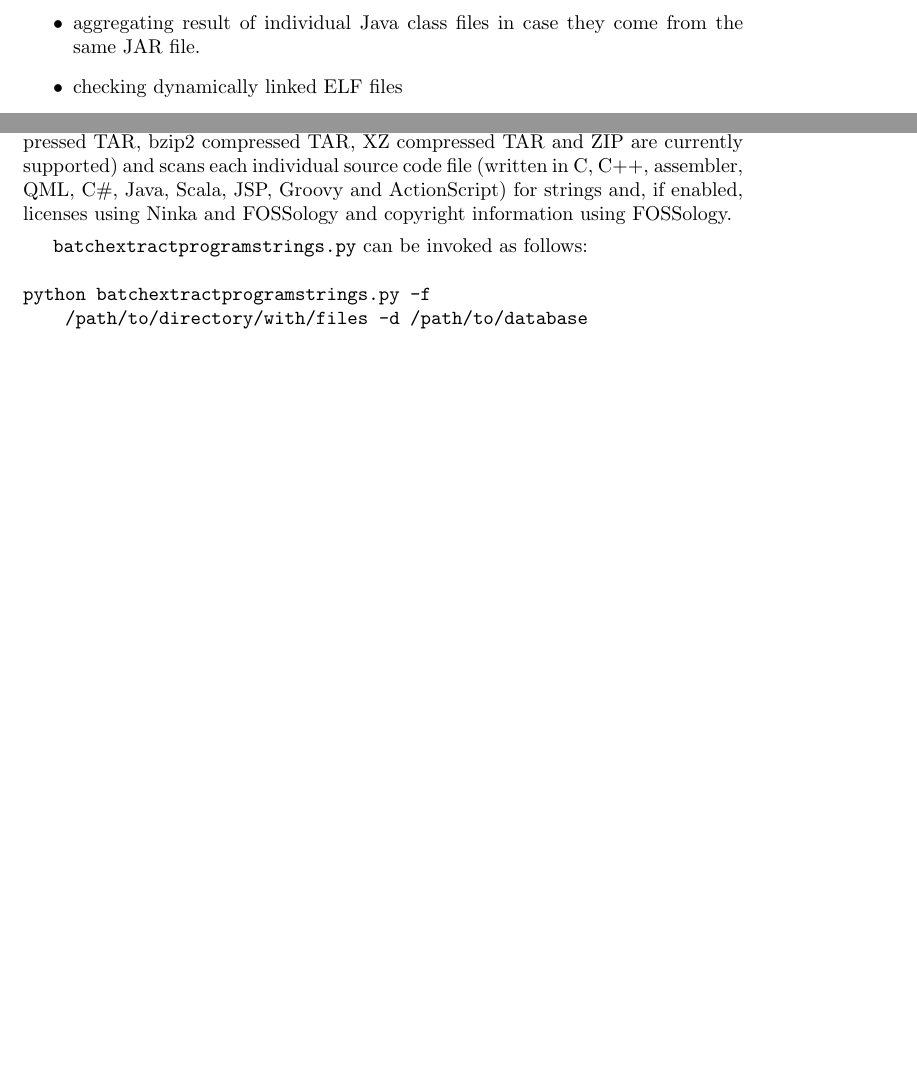
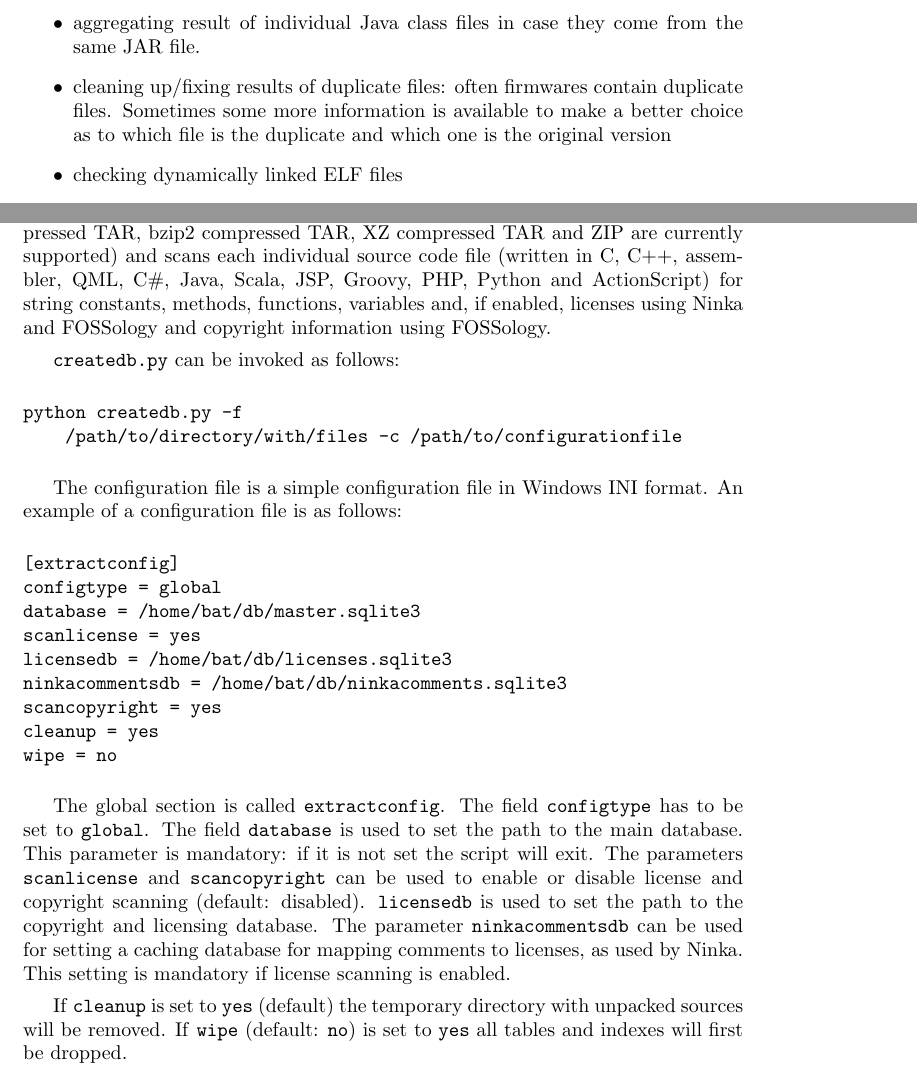
Before and after one commit to armijnhemel/binaryanalysis, a LaTeX document (doc/bat-manual.tex): two parts of pages 9 and 26 of 43 before the commit and two parts of pages 9 and 26 of 44 after it, joined at a grey line, cut so that both start at the same text, the shorter picture padded with empty space. Compiled offline with pdfLaTeX.

Commit message:
document changes for createdb.py

```diff
--- a/doc/bat-manual.tex
+++ b/doc/bat-manual.tex
@@ -280,6 +280,9 @@ Currently the following aggregators are available:
 \begin{itemize}
 \item aggregating result of individual Java class files in case they come from
 the same JAR file.
+\item cleaning up/fixing results of duplicate files: often firmwares contain
+duplicate files. Sometimes some more information is available to make a better
+choice as to which file is the duplicate and which one is the original version
 \item checking dynamically linked ELF files
 \item finding duplicate files
 \item finding licenses and versions of strings and function names that were
@@ -1316,16 +1318,47 @@ the future.
 It parses the file generated by \texttt{generatelist.py}, unpacks the files
 (gzip compressed TAR, bzip2 compressed TAR, XZ compressed TAR and ZIP are
 currently supported) and scans each individual source code file (written in C,
-C++, assembler, QML, C\#, Java, Scala, JSP, Groovy and ActionScript) for strings
-and, if enabled, licenses using Ninka and FOSSology and copyright information
-using FOSSology.
-
-\texttt{batchextractprogramstrings.py} can be invoked as follows:
-
-\begin{verbatim}
-python batchextractprogramstrings.py -f
-    /path/to/directory/with/files -d /path/to/database
-\end{verbatim}
+C++, assembler, QML, C\#, Java, Scala, JSP, Groovy, PHP, Python and
+ActionScript) for string constants, methods, functions, variables and, if
+enabled, licenses using Ninka and FOSSology and copyright information using
+FOSSology.
+
+\texttt{createdb.py} can be invoked as follows:
+
+\begin{verbatim}
+python createdb.py -f
+    /path/to/directory/with/files -c /path/to/configurationfile
+\end{verbatim}
+
+The configuration file is a simple configuration file in Windows INI format. An
+example of a configuration file is as follows:
+
+\begin{verbatim}
+[extractconfig]
+configtype = global
+database = /home/bat/db/master.sqlite3
+scanlicense = yes
+licensedb = /home/bat/db/licenses.sqlite3
+ninkacommentsdb = /home/bat/db/ninkacomments.sqlite3
+scancopyright = yes
+cleanup = yes
+wipe = no
+\end{verbatim}
+
+The global section is called \texttt{extractconfig}. The field
+\texttt{configtype} has to be set to \texttt{global}. The field
+\texttt{database} is used to set the path to the main database. This parameter
+is mandatory: if it is not set the script will exit. The parameters
+\texttt{scanlicense} and \texttt{scancopyright} can be used to enable or
+disable license and copyright scanning (default: disabled). \texttt{licensedb}
+is used to set the path to the copyright and licensing database. The parameter
+\texttt{ninkacommentsdb} can be used for setting a caching database for mapping
+comments to licenses, as used by Ninka. This setting is mandatory if license
+scanning is enabled.
+
+If \texttt{cleanup} is set to \texttt{yes} (default) the temporary directory
+with unpacked sources will be removed. If \texttt{wipe} (default: \texttt{no})
+is set to \texttt{yes} all tables and indexes will first be dropped.
 
 \subsection{License extraction and copyright information extraction}
 
```
Also changed, not shown: doc/bat-manual.tex (21 more changed lines).
